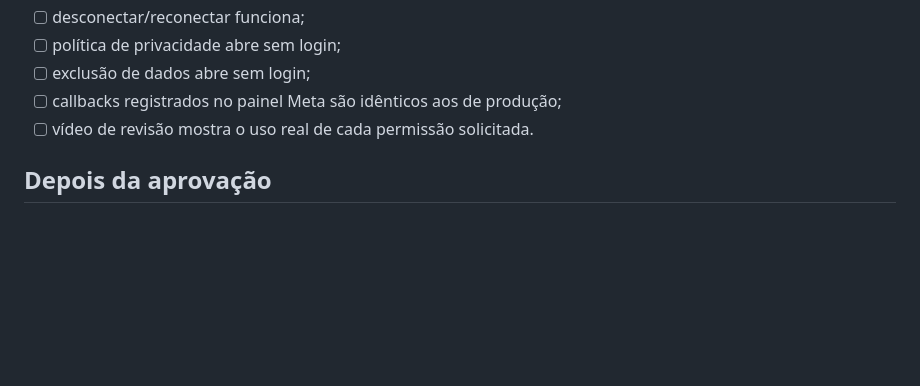
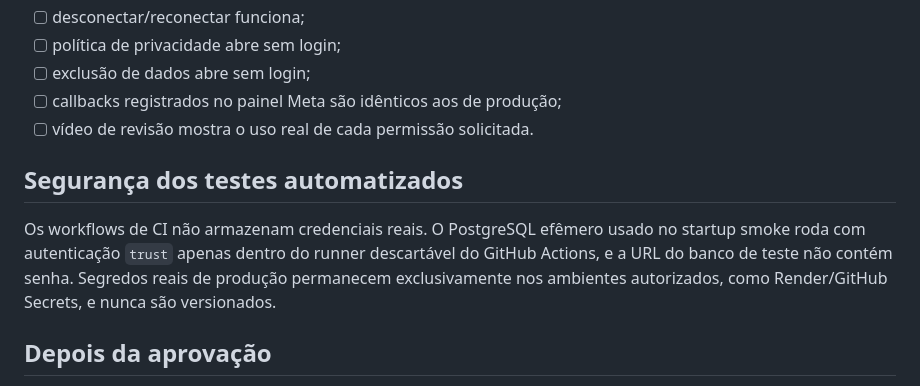
Before and after one commit to HenriqueGuilhermeUx/modo, a Markdown page: docs/META-APP-REVIEW-PUBLISHER.md, the part around the change. Drawn GitHub-style; blank space fills up the shorter version.

Commit message:
docs: registrar política de segredos dos testes

```diff
--- a/docs/META-APP-REVIEW-PUBLISHER.md
+++ b/docs/META-APP-REVIEW-PUBLISHER.md
@@ -186,6 +186,10 @@ O vídeo deve deixar claro por que cada permissão é necessária para uma funci
 - [ ] callbacks registrados no painel Meta são idênticos aos de produção;
 - [ ] vídeo de revisão mostra o uso real de cada permissão solicitada.
 
+## Segurança dos testes automatizados
+
+Os workflows de CI não armazenam credenciais reais. O PostgreSQL efêmero usado no startup smoke roda com autenticação `trust` apenas dentro do runner descartável do GitHub Actions, e a URL do banco de teste não contém senha. Segredos reais de produção permanecem exclusivamente nos ambientes autorizados, como Render/GitHub Secrets, e nunca são versionados.
+
 ## Depois da aprovação
 
 Advanced Access é uma aprovação externa da Meta. O merge deste código não concede Advanced Access por si só. Após aprovação, clientes que não são administradores/testadores do nosso app poderão conectar suas próprias contas profissionais pelo mesmo fluxo já usado em produção pela conta de teste.
```
